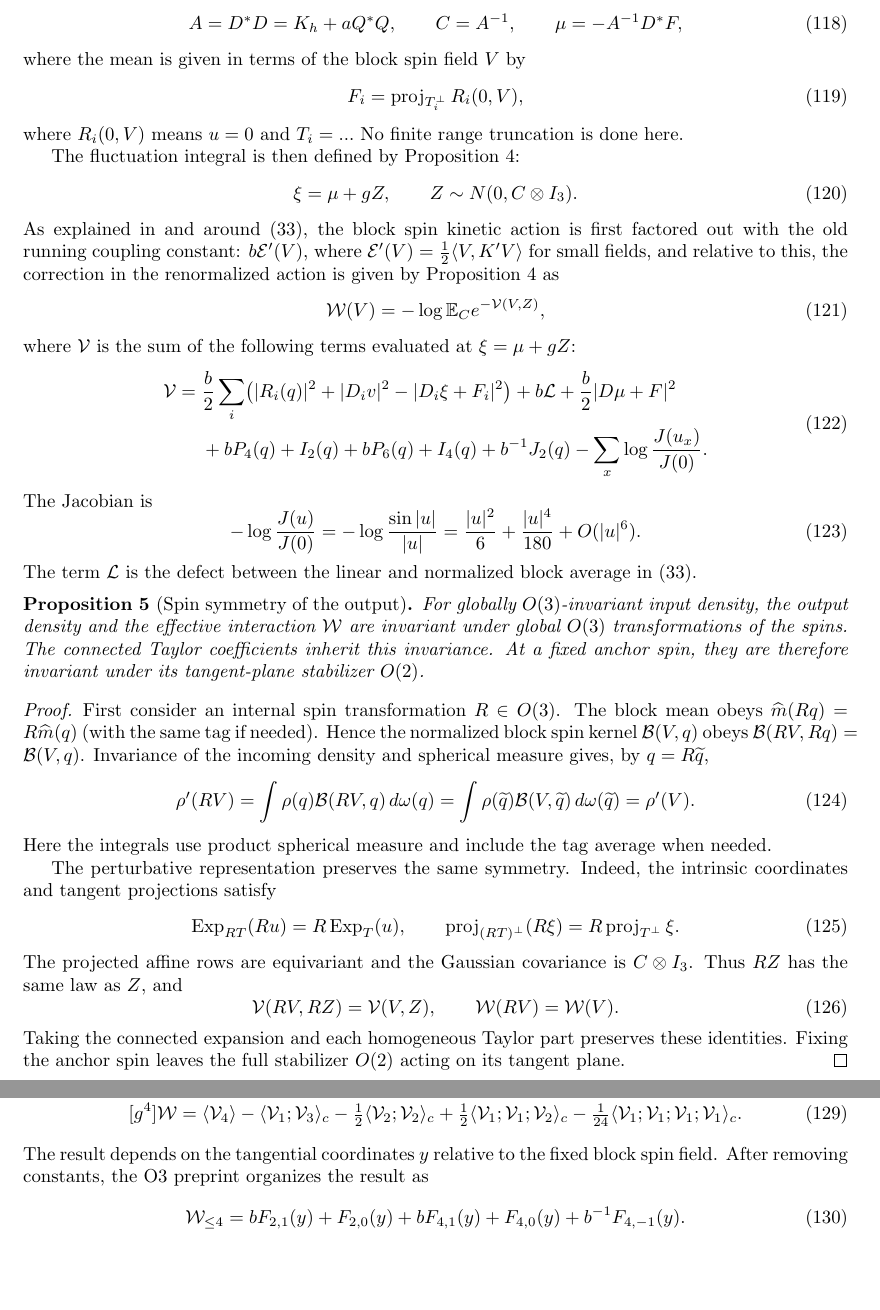
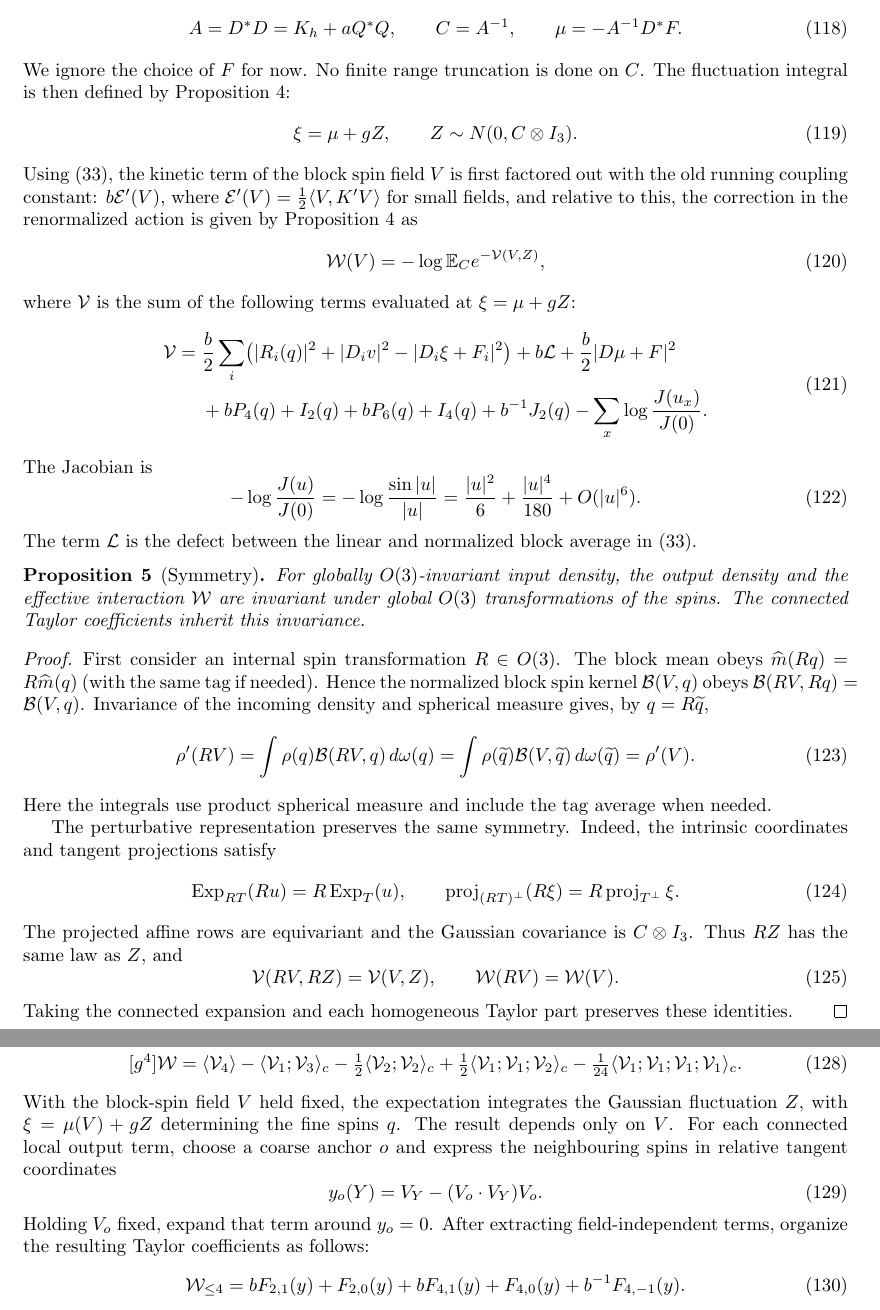
Before and after one commit to bauerscr/nlsm, a LaTeX document (blockspin.tex): two parts of pages 15 and 16 of 18, joined at a grey line, cut so that both start at the same text, the shorter picture padded with empty space. Compiled offline with pdfLaTeX.

Commit message:
Section 5.2

```diff
--- a/blockspin.tex
+++ b/blockspin.tex
@@ -1,6 +1,7 @@
 \documentclass[11pt]{article}
 \usepackage[a4paper,margin=18mm]{geometry}
 \usepackage{amsmath,amssymb,amsthm,mathtools}
+\usepackage{color}
 
 \usepackage[hidelinks]{hyperref}
 \newcommand{\R}{\mathbb R}
@@ -10,6 +11,8 @@
 \newcommand{\Exp}{\operatorname{Exp}}
 \newcommand{\Log}{\operatorname{Log}}
 \newcommand{\proj}{\operatorname{proj}}
+
+\newcommand{\red}{\color{red}}
 
 \newcommand{\commentrb}[1]{\begin{quote}\textbf{Comment from RB:} #1 \end{quote}}
 
@@ -1151,17 +1154,18 @@ b=b_j,\quad g=b^{-1/2},\quad K'=K_{h+1}.
 Throughout this subsection the symbols $A,D,C,F,\mu$ refer to (with $a=1$):
 \begin{equation}
  A=D^*D=K_h+aQ^*Q,\qquad C=A^{-1},\qquad
- \mu=-A^{-1}D^*F,
-\end{equation}
-where the mean is given in terms of the block spin field $V$ by
-\begin{equation}
-F_i=\proj_{T_i^\perp}R_i(0,V),
-\end{equation}
-where $R_i(0,V)$ means $u=0$ and $T_i= ...$ % is the row's coarse reference spin.
-%
-No finite range truncation is done here.
-
-
+ \mu=-A^{-1}D^*F.
+\end{equation}
+We ignore the choice of $F$ for now.
+%where the mean is given in terms of the block spin field $V$ by
+%\begin{equation}
+%F_i=\proj_{T_i^\perp}R_i(0,V),
+%\end{equation}
+%where $R_i(0,V)$ means $u=0$ and $T_i= ...$ is chosen {\red how}?
+%
+No finite range truncation is done on $C$.
+%
+%
 The fluctuation integral is then defined by Proposition~\ref{prop:background-expect}:
 \begin{equation}
  \xi=\mu+gZ,\qquad Z\sim N(0,C\otimes I_3).
@@ -1174,8 +1178,8 @@ The fluctuation integral is then defined by Proposition~\ref{prop:background-exp
 % to control the exact integral; its replacement by full kernels in
 % this coefficient calculation is justified by the remainder estimates.
 %
-As explained in and around \eqref{eq:cEqV},
-the block spin kinetic action is first factored out with the old running coupling constant:
+Using \eqref{eq:cEqV},
+the kinetic term of the block spin field $V$ is first factored out with the old running coupling constant:
 $b\mathcal E'(V)$, where $\mathcal E'(V)=\tfrac12\langle V,K'V\rangle$ for small fields,
 and relative to this, the correction in the renormalized action is given by Proposition~\ref{prop:background-expect} as
 \begin{equation}
@@ -1204,15 +1208,13 @@ The Jacobian is
 The term $\mathcal L$ is the defect
 between the linear and normalized block average in \eqref{eq:cEqV}.
 
-\begin{proposition}[Spin symmetry of the output]
+\begin{proposition}[Symmetry]
 \label{prop:spin-symmetry}
 For globally $O(3)$-invariant input density,
 the output density and the effective interaction $\mathcal W$
 are invariant under global
 $O(3)$ transformations of the spins.
 The connected Taylor coefficients inherit this invariance.
-At a fixed anchor spin, they are therefore invariant under its
-tangent-plane stabilizer $O(2)$.
 \end{proposition}
 
 \begin{proof}
@@ -1245,8 +1247,7 @@ is $C\otimes I_3$.  Thus $RZ$ has the same law as $Z$, and
  \mathcal W(RV)=\mathcal W(V).
 \end{equation}
 Taking the connected expansion and each homogeneous Taylor part
-preserves these identities.  Fixing the anchor spin leaves the full
-stabilizer $O(2)$ acting on its tangent plane.
+preserves these identities.
 \end{proof}
 
 \subsection{Connected Wick contractions and power counting}
@@ -1285,9 +1286,17 @@ coefficients at orders two and four are
 %in the relative projection coordinates $y_o(x)$ of
 %\eqref{eq:canonical-tangent}.  Odd output degrees vanish by the
 %stabilizer $O(2)$ symmetry.
-The result depends on the tangential coordinates $y$ relative to the
-fixed block spin field.
-After removing constants, the O3 preprint organizes the result as
+With the block-spin field $V$ held fixed, the expectation integrates
+the Gaussian fluctuation $Z$, with $\xi=\mu(V)+gZ$ determining
+the fine spins $q$.  The result depends only on $V$.  For each
+connected local output term, choose a coarse anchor $o$ and express
+the neighbouring spins in relative tangent coordinates
+\begin{equation}
+ y_o(Y)=V_Y-(V_o\cdot V_Y)V_o.
+\end{equation}
+Holding $V_o$ fixed, expand that term around $y_o=0$.  After
+extracting field-independent terms, organize the resulting Taylor
+coefficients as follows:
 \begin{equation}
  \mathcal W_{\le4}
  =bF_{2,1}(y)+F_{2,0}(y)
```
